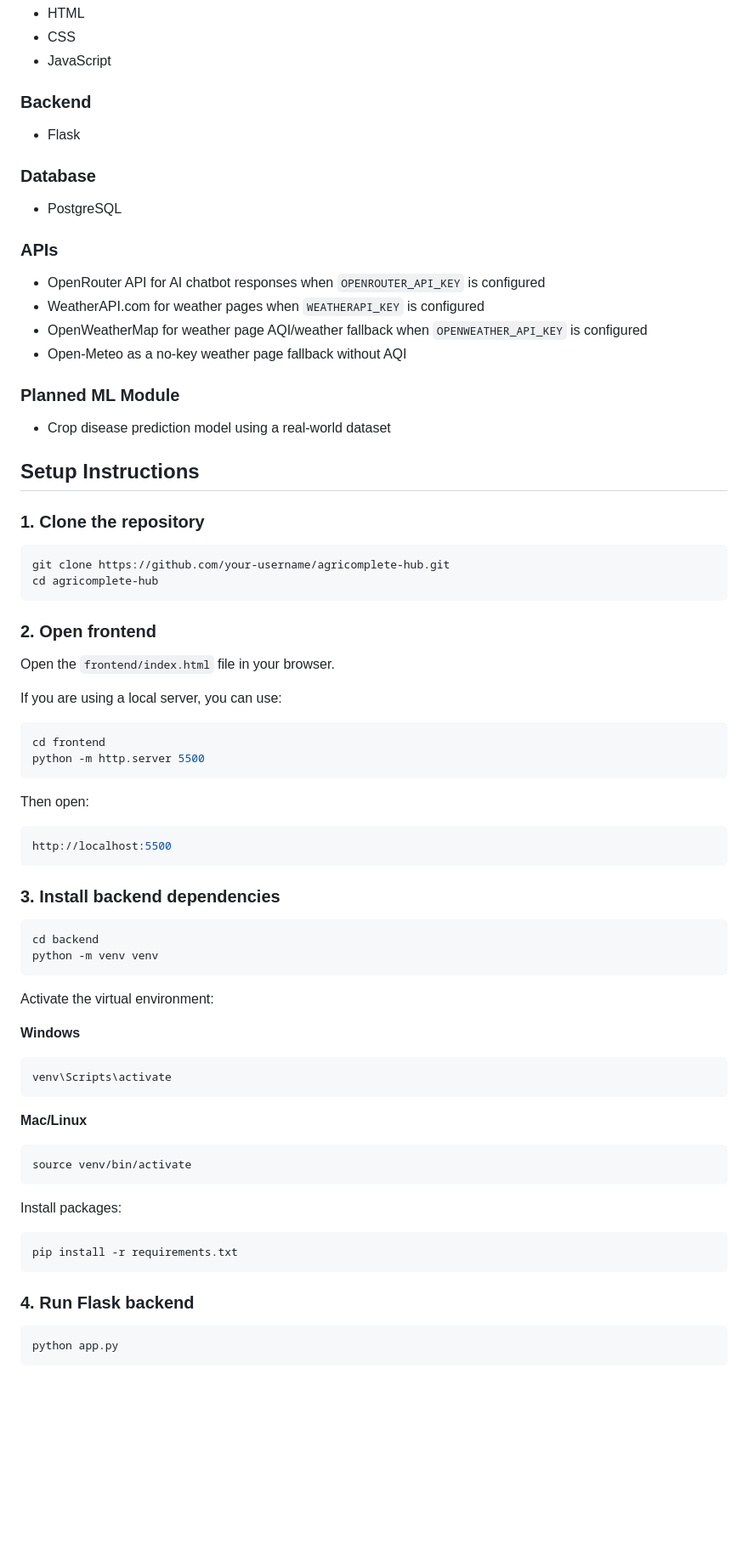
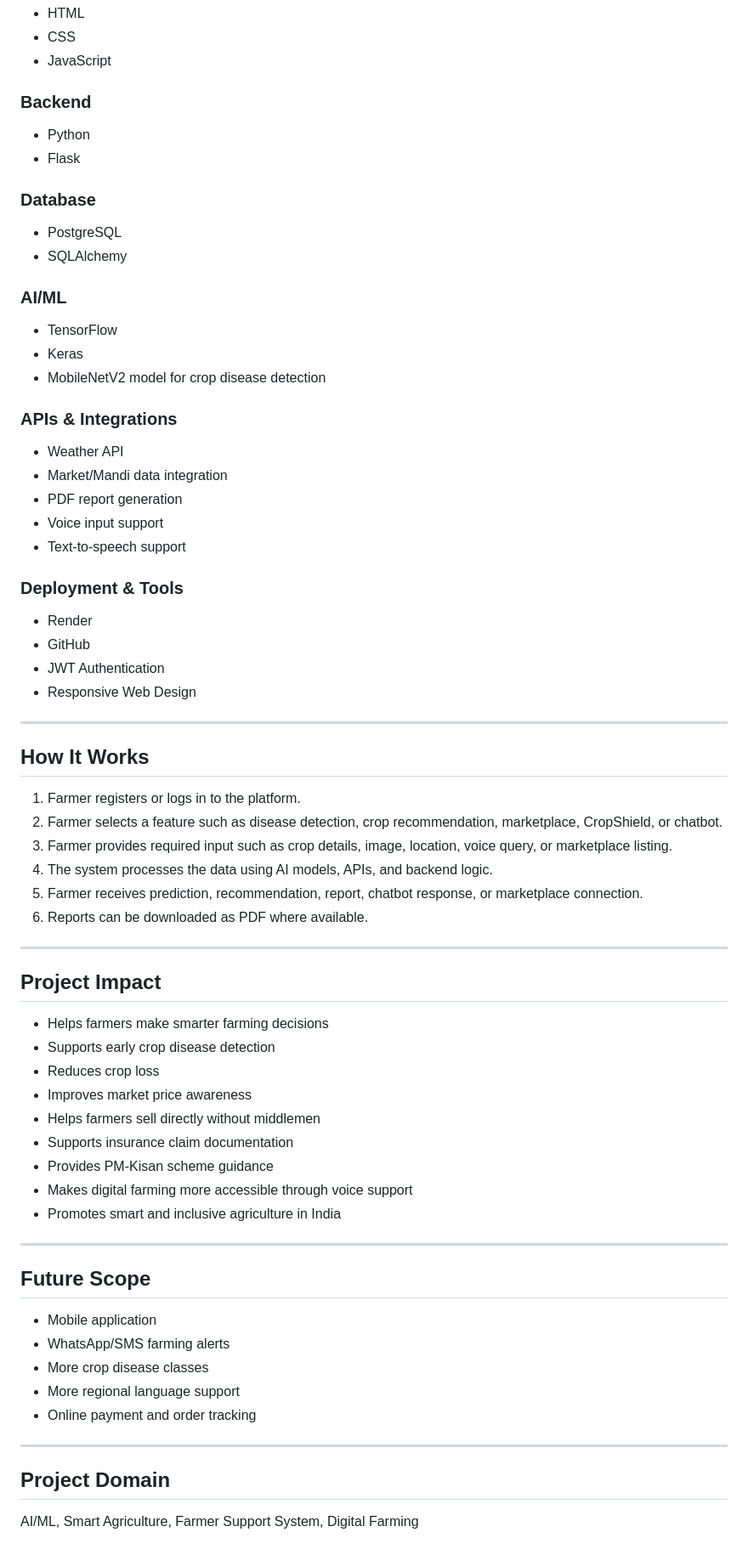
Before and after one commit to 360sabirrr/agricomplete-hub, a Markdown page: README.md, the part around one of its changes. Shown at 85% size. Rendered like a GitHub page; blank space fills up the shorter version.

````diff
--- a/README.md
+++ b/README.md
@@ -66,69 +67,69 @@ This project focuses on practical agricultural support:
 - JavaScript
 
 ### Backend
+- Python
 - Flask
 
 ### Database
 - PostgreSQL
+- SQLAlchemy
 
-### APIs
-- OpenRouter API for AI chatbot responses when `OPENROUTER_API_KEY` is configured
-- WeatherAPI.com for weather pages when `WEATHERAPI_KEY` is configured
-- OpenWeatherMap for weather page AQI/weather fallback when `OPENWEATHER_API_KEY` is configured
-- Open-Meteo as a no-key weather page fallback without AQI
+### AI/ML
+- TensorFlow
+- Keras
+- MobileNetV2 model for crop disease detection
 
-### Planned ML Module
-- Crop disease prediction model using a real-world dataset
+### APIs & Integrations
+- Weather API
+- Market/Mandi data integration
+- PDF report generation
+- Voice input support
+- Text-to-speech support
 
+### Deployment & Tools
+- Render
+- GitHub
+- JWT Authentication
+- Responsive Web Design
 
+---
 
-## Setup Instructions
+## How It Works
 
-### 1. Clone the repository
-```bash
-git clone https://github.com/your-username/agricomplete-hub.git
-cd agricomplete-hub
-```
+1. Farmer registers or logs in to the platform.
+2. Farmer selects a feature such as disease detection, crop recommendation, marketplace, CropShield, or chatbot.
+3. Farmer provides required input such as crop details, image, location, voice query, or marketplace listing.
+4. The system processes the data using AI models, APIs, and backend logic.
+5. Farmer receives prediction, recommendation, report, chatbot response, or marketplace connection.
+6. Reports can be downloaded as PDF where available.
 
-### 2. Open frontend
-Open the `frontend/index.html` file in your browser.
+---
 
-If you are using a local server, you can use:
-```bash
-cd frontend
-python -m http.server 5500
-```
+## Project Impact
 
-Then open:
-```bash
-http://localhost:5500
-```
+- Helps farmers make smarter farming decisions
+- Supports early crop disease detection
+- Reduces crop loss
+- Improves market price awareness
+- Helps farmers sell directly without middlemen
+- Supports insurance claim documentation
+- Provides PM-Kisan scheme guidance
+- Makes digital farming more accessible through voice support
+- Promotes smart and inclusive agriculture in India
 
-### 3. Install backend dependencies
-```bash
-cd backend
-python -m venv venv
-```
+---
 
-Activate the virtual environment:
+## Future Scope
 
-**Windows**
-```bash
-venv\Scripts\activate
-```
+- Mobile application
+- WhatsApp/SMS farming alerts
+- More crop disease classes
+- More regional language support
+- Online payment and order tracking
 
-**Mac/Linux**
-```bash
-source venv/bin/activate
-```
+---
 
-Install packages:
-```bash
-pip install -r requirements.txt
-```
+## Project Domain
 
-### 4. Run Flask backend
-```bash
-python app.py
-```
+AI/ML, Smart Agriculture, Farmer Support System, Digital Farming
 
````
Also changed, not shown: other parts of README.md (+54 -180 lines).
